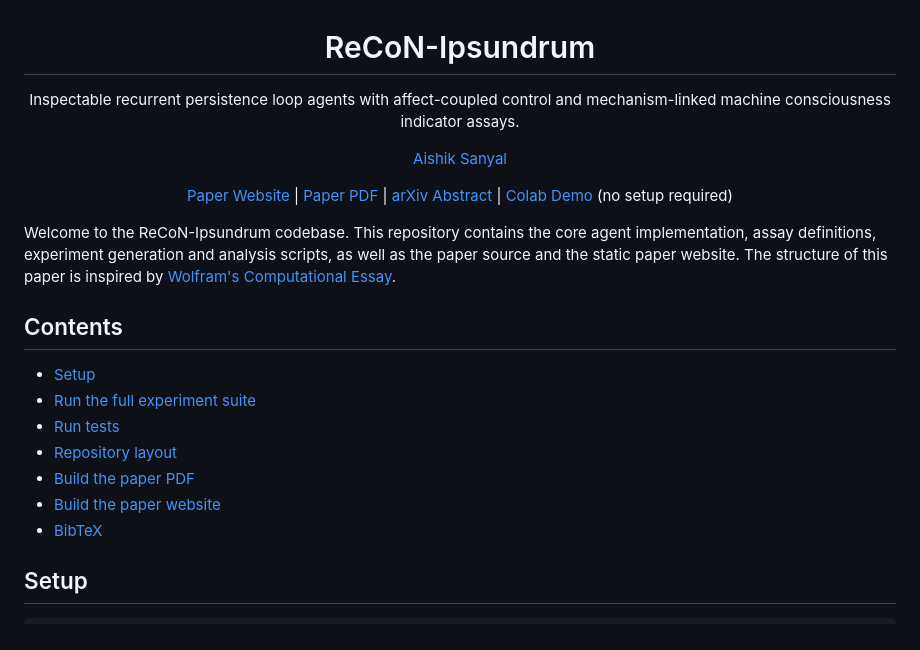
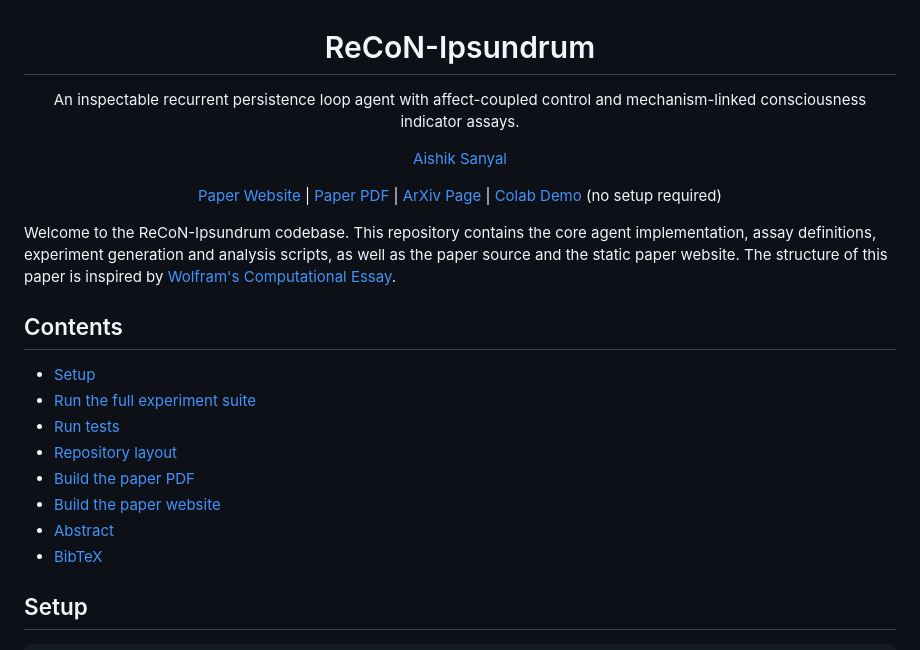
Before and after one commit to xcellect/recips, a Markdown page: README.md, the part around one of its changes. GitHub-like rendering.

```diff
--- a/README.md
+++ b/README.md
@@ -1,7 +1,7 @@
 <h1 align="center">ReCoN-Ipsundrum</h1>
 
 <p align="center">
-  Inspectable recurrent persistence loop agents with affect-coupled control and mechanism-linked machine consciousness indicator assays.
+  An inspectable recurrent persistence loop agent with affect-coupled control and mechanism-linked consciousness indicator assays.
 </p>
 
 <p align="center">
@@ -11,7 +11,7 @@
 <p align="center">
   <a href="https://xcellect.github.io/recips/">Paper Website</a> |
   <a href="https://arxiv.org/pdf/2602.23232.pdf">Paper PDF</a> |
-  <a href="https://arxiv.org/abs/2602.23232">arXiv Abstract</a> |
+  <a href="https://arxiv.org/abs/2602.23232">ArXiv Page</a> |
   <a href="https://colab.research.google.com/github/xcellect/recips/blob/main/playground.ipynb">Colab Demo</a> (no setup required)
 </p>
 
@@ -25,6 +25,7 @@ Welcome to the ReCoN-Ipsundrum codebase. This repository contains the core agent
 - [Repository layout](#repository-layout)
 - [Build the paper PDF](#build-the-paper-pdf-optional)
 - [Build the paper website](#build-the-paper-website-optional)
+- [Abstract](#abstract)
 - [BibTeX](#bibtex)
 
 ## Setup
```
Also changed, not shown: other parts of README.md (+6 -0 lines).
